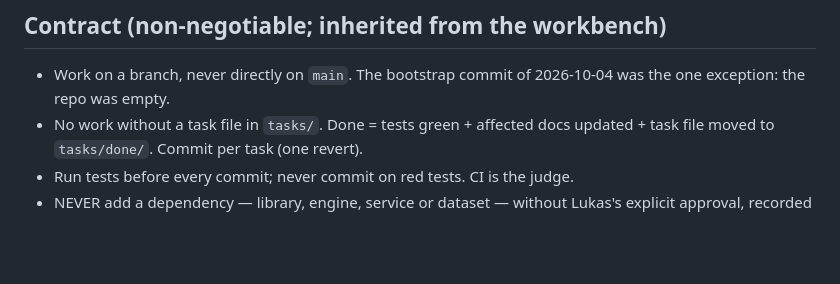
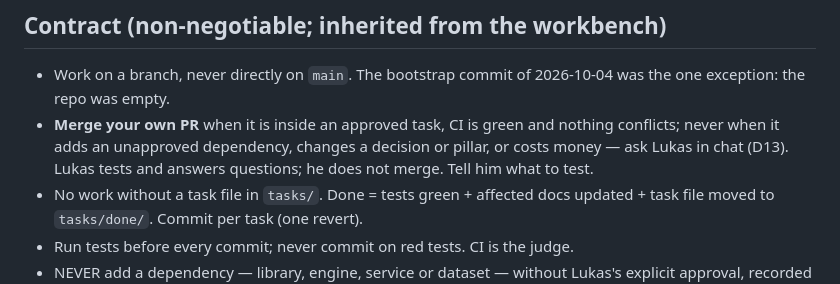
Before and after one commit to lukashoerup/gridmaster, a Markdown page: CLAUDE.md, the part around the change. Drawn GitHub-style; blank space fills up the shorter version.

```diff
--- a/CLAUDE.md
+++ b/CLAUDE.md
@@ -16,6 +16,10 @@ Lukas decides.
 ## Contract (non-negotiable; inherited from the workbench)
 - Work on a branch, never directly on `main`. The bootstrap commit of
   2026-10-04 was the one exception: the repo was empty.
+- **Merge your own PR** when it is inside an approved task, CI is green and
+  nothing conflicts; never when it adds an unapproved dependency, changes a
+  decision or pillar, or costs money — ask Lukas in chat (D13). Lukas tests
+  and answers questions; he does not merge. Tell him what to test.
 - No work without a task file in `tasks/`. Done = tests green + affected docs
   updated + task file moved to `tasks/done/`. Commit per task (one revert).
 - Run tests before every commit; never commit on red tests. CI is the judge.
```
Also changed, not shown: docs/decisions.md (+23 -0 lines).
